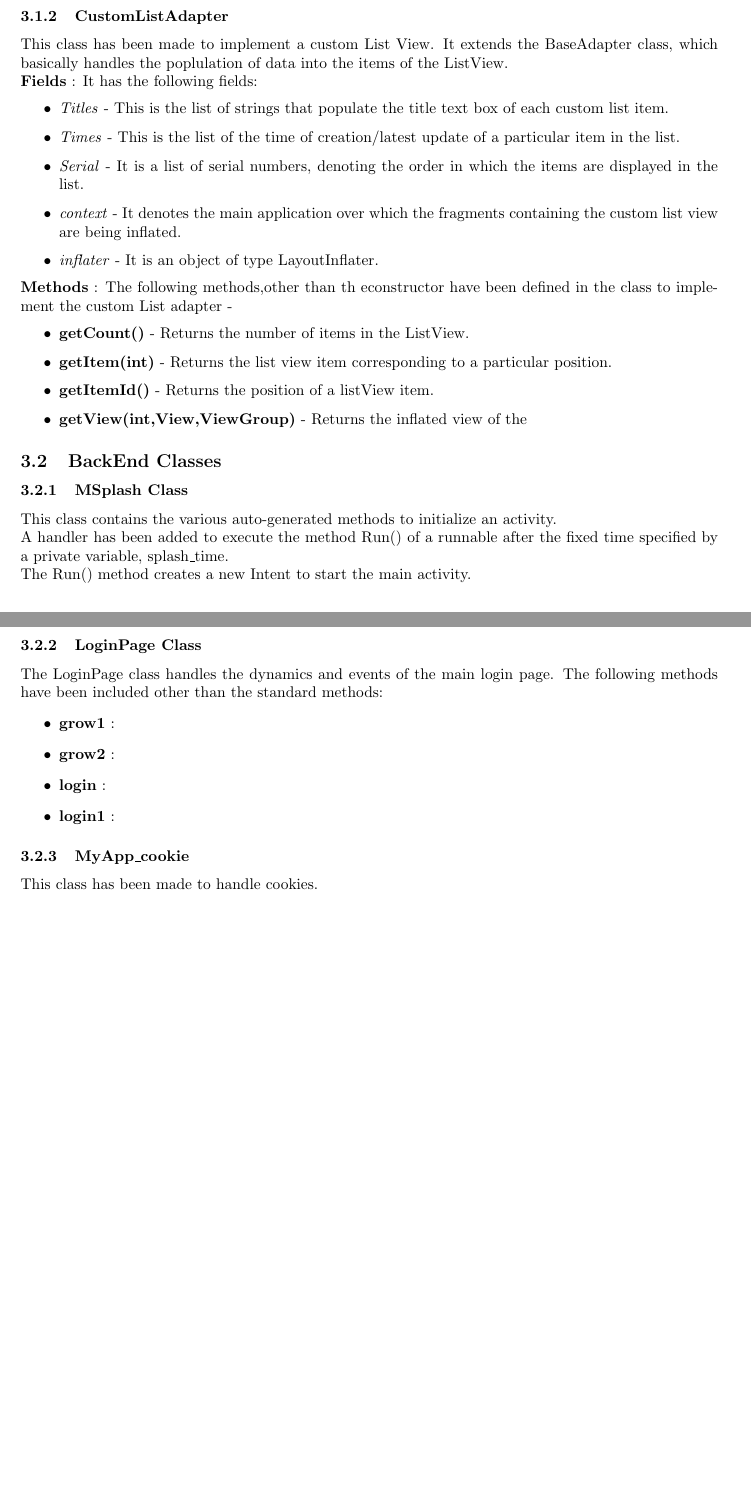
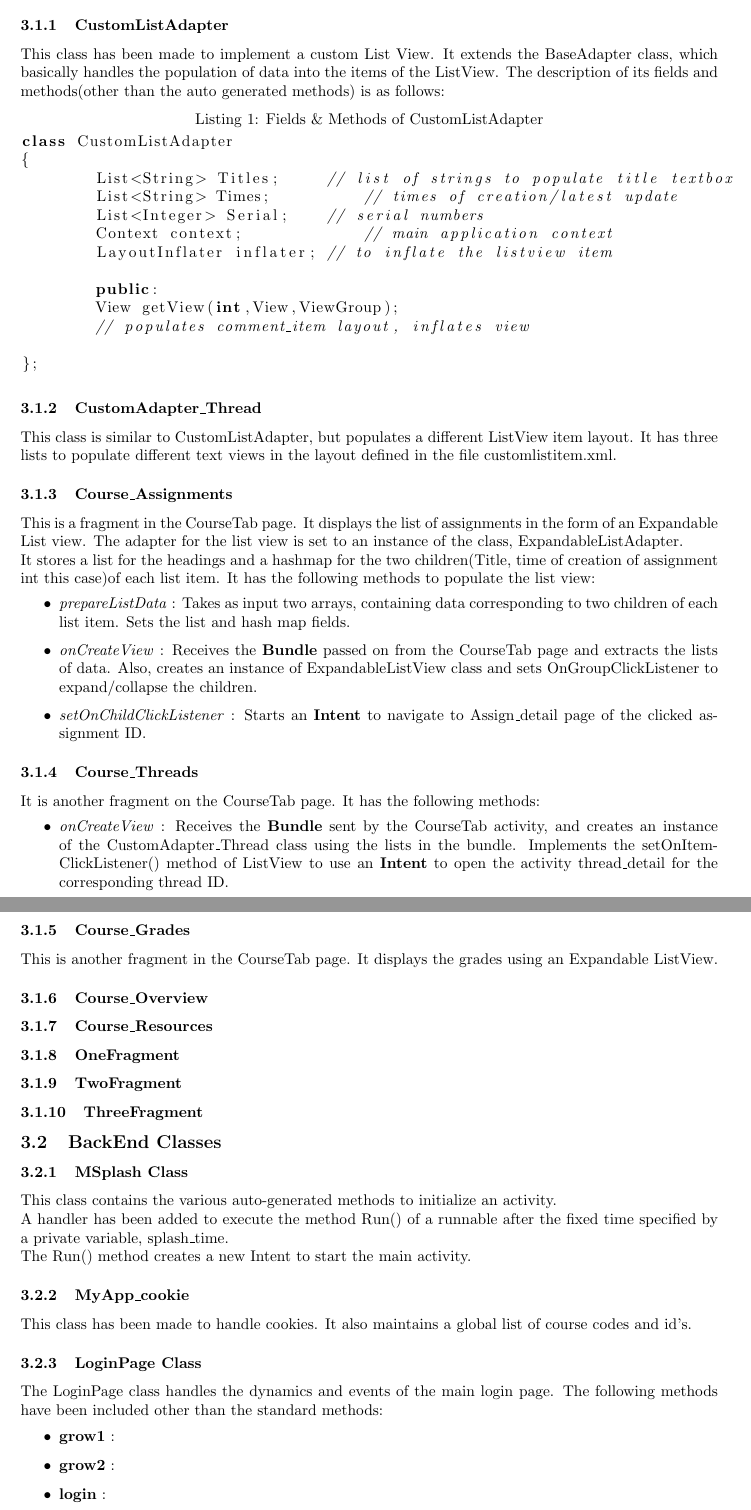
Before and after one commit to FihlaTV/Moodle-1, a LaTeX document (A1-DesignDoc/main.tex): two parts of pages 2 and 3 of 3 before the commit and two parts of pages 3 and 4 of 5 after it, joined at a grey line, cut so that both start at the same text, the shorter picture padded with empty space. Compiled offline with pdfLaTeX.

Commit message:
Design Doc - Modified

```diff
--- a/A1-DesignDoc/main.tex
+++ b/A1-DesignDoc/main.tex
@@ -7,6 +7,8 @@
 \usepackage[utf8]{inputenc}
 \usepackage{color}
 \usepackage{graphicx}
+\usepackage{listings}
+
 \begin{document}
 \title{COP290 - Moodle Android App: Design Document}
 % \posttitle{\par{COP 290: Design Practices in Computer Science\par}}
@@ -94,27 +110,56 @@ It is dividied into multiple tabs, as explained below:
 
 \subsubsection{CustomListAdapter}
 % \begin{itemize}
-\par\noindent This class has been made to implement a custom List View. It extends the BaseAdapter class, which basically handles the poplulation of data into the items of the ListView.
-\par\noindent \textbf{Fields} : It has the following fields:
+\par\noindent This class has been made to implement a custom List View. It extends the BaseAdapter class, which basically handles the population of data into the items of the ListView. The description of its fields and methods(other than the auto generated methods) is as follows:
+
+\begin{lstlisting}[language=Java, caption={Fields \& Methods of CustomListAdapter}]
+class CustomListAdapter
+{
+	List<String> Titles;     // list of strings to populate title textbox
+	List<String> Times;	     // times of creation/latest update
+	List<Integer> Serial;    // serial numbers
+	Context context;	     // main application context
+	LayoutInflater inflater; // to inflate the listview item
+
+	public:
+	View getView(int,View,ViewGroup);
+	// populates comment_item layout, inflates view
+
+};
+\end{lstlisting}
+
+\subsubsection{CustomAdapter\_Thread}
+\par\noindent This class is similar to CustomListAdapter, but populates a different ListView item layout. It has three lists to populate different text views in the layout defined in the file customlistitem.xml.
+
+\subsubsection{Course\_Assignments}
+\par\noindent This is a fragment in the CourseTab page. It displays the list of assignments in the form of an Expandable List view. The adapter for the list view is set to an instance of the class, ExpandableListAdapter.
+\par\noindent It stores a list for the headings and a hashmap for the two children(Title, time of creation of assignment int this case)of each list item.
+It has the following methods to populate the list view:
 \begin{itemize}
-\item \textit{Titles} - This is the list of strings that populate the title text box of each custom list item.
-\item \textit{Times} - This is the list of the time of creation/latest update of a particular item in the list.
-\item \textit{Serial} - It is a list of serial numbers, denoting the order in which the items are displayed in the list.
-
-\item \textit{context} - It denotes the main application over which the fragments containing the custom list view are being inflated.
-
-\item \textit{inflater} - It is an object of type LayoutInflater.
+\item \textit{prepareListData} : Takes as input two arrays, containing data corresponding to two children of each list item. Sets the list and hash map fields.
+\item \textit{onCreateView} : Receives the \textbf{Bundle} passed on from the CourseTab page and extracts the lists of data. Also, creates an instance of ExpandableListView class and sets OnGroupClickListener to expand/collapse the children.
+\item \textit{setOnChildClickListener} : Starts an \textbf{Intent} to navigate to Assign\_detail page of the clicked assignment ID.
 \end{itemize}
 
-\par\noindent \textbf{Methods} : The following methods,other than th econstructor have been defined in the class to implement the custom List adapter -
+\subsubsection{Course\_Threads}
+\par\noindent It is another fragment on the CourseTab page. It has the following methods:
 \begin{itemize}
-\item \textbf{getCount()} - Returns the number of items in the ListView.
-\item \textbf{getItem(int)} - Returns the list view item corresponding to a particular position.
-\item \textbf{getItemId()} - Returns the position of a listView item.
-\item \textbf{getView(int,View,ViewGroup)} - Returns the inflated view of the
+\item \textit{onCreateView} : Receives the \textbf{Bundle} sent by the CourseTab activity, and creates an instance of the CustomAdapter\_Thread class using the lists in the bundle. Implements the setOnItemClickListener() method of ListView to use an \textbf{Intent} to open the activity thread\_detail for the corresponding thread ID.
+
+\item \textit{Post\_thread} :  Handles the onClick event of the Post thread button. Uses \textbf{volley} to send a JsonObjectRequest to post the thread.
 \end{itemize}
 
+\subsubsection{Course\_Grades}
+\par\noindent This is another fragment in the CourseTab page. It displays the grades using an Expandable ListView.
+\subsubsection{Course\_Overview}
+\subsubsection{Course\_Resources}
+
+\subsubsection{OneFragment}
+\subsubsection{TwoFragment}
+\subsubsection{ThreeFragment}
+
 \subsection{BackEnd Classes}
+
 \subsubsection{MSplash Class}
 \par\noindent This class contains the various auto-generated methods to initialize an activity.
 \par\noindent A handler has been added to execute the method Run() of a runnable after the fixed time specified by a private variable, splash\_time.
@@ -123,7 +168,8 @@ It is dividied into multiple tabs, as explained below:
 % \subsection{AppGlobal Class}
 % \par\noindent This class~\cite{android_app_object} has been made to make an object of the application, so as to create a global request queue for the volley push requests. The same queue is used to add requests each time the user clicks the Register button on Main Page.
 
-
+\subsubsection{MyApp\_cookie}
+\par\noindent This class has been made to handle cookies. It also maintains a global list of course codes and id's.
 
 \subsubsection{LoginPage Class}
 \par\noindent The LoginPage class handles the dynamics and events of the main login page. The following methods have been included other than the standard methods:
@@ -131,9 +177,6 @@ It is dividied into multiple tabs, as explained below:
  \item \textbf{grow1} :
  \item \textbf{grow2} :
  \item \textbf{login} :
- \item \textbf{login1} :
 
 \end{itemize}
-\subsubsection{MyApp\_cookie}
-\par\noindent This class has been made to handle cookies.
 
```
Also changed, not shown: A1-DesignDoc/main.pdf, A1-DesignDoc/main.tex (85 more changed lines), 2 other files.
